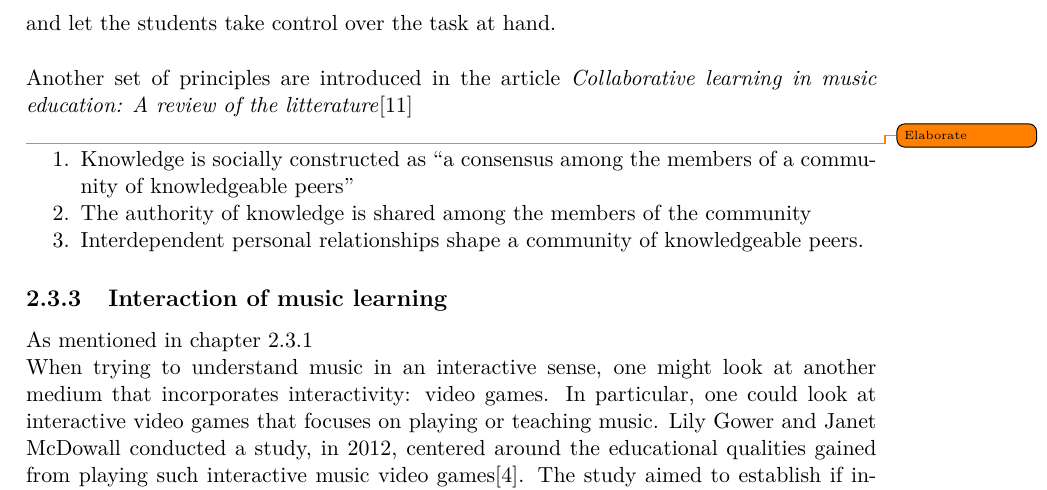
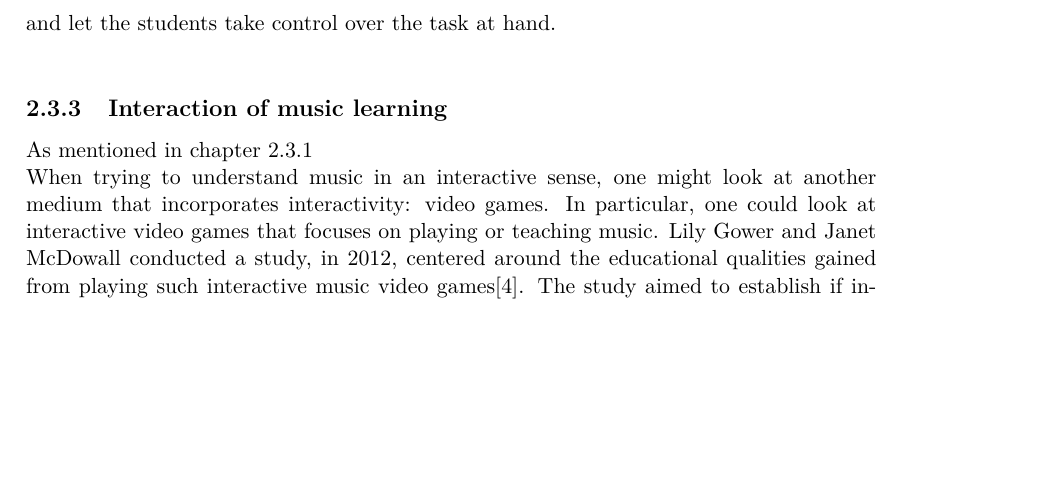
Before and after one commit to totalfreak/medialogyp4, a LaTeX thesis (Main.tex, which reads include/Analyse.tex): part of page 10 of 25, cut so that both start at the same text, the shorter picture padded with empty space. Compiled offline with pdfLaTeX.

Commit message:
Removed irrelevant shit

```diff
--- a/include/Analyse.tex
+++ b/include/Analyse.tex
@@ -110,16 +110,6 @@ sed where the students are not getting involved in the lecture. This form of tea
 	The second principle is related to a student groups shared motivation while focusing on a shared goal, for example presenting their work for the entire class, and sharing the responsibility to reach that goal.\\
 
 	The third principle is a teacher-student collaboration that also can be present withing the classroom. Here the teacher will for example instruct the student with harmonies, rhythms, chord progressions etc. after which the teacher gradually removes him/herself and let the students take control over the task at hand.\\
-
-	Another set of principles are introduced in the article \textit{Collaborative learning in music education: A review of the litterature}\cite{collaborativeLearningReview}\\
-	\todo{Elaborate}
-
-	\begin{enumerate}
-		\item Knowledge is socially constructed as “a consensus among the members of a community of knowledgeable peers”
-		\item The authority of knowledge is shared among the members of the community
-		\item Interdependent personal relationships shape a community
-		of knowledgeable peers.
-	\end{enumerate}
 
 
 	\subsection{Interaction of music learning}
```
